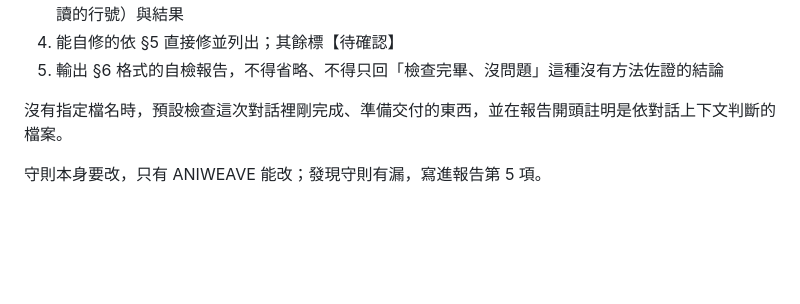
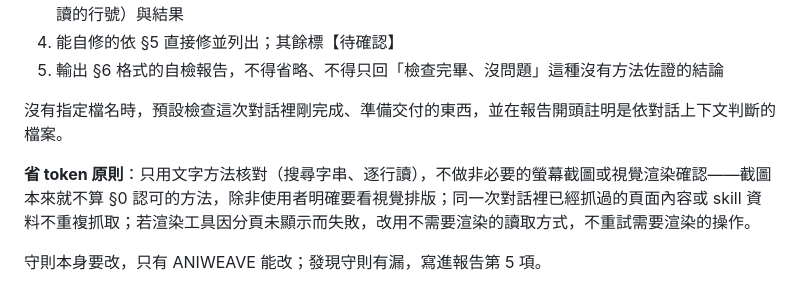
Before and after one commit to victor-aniweave/anima-branding, a Markdown page: anima-delivery-check/SKILL.md, the part around the change. Rendered like a GitHub page; blank space fills up the shorter version.

Commit message:
Add token-saving guidance to §7 execution steps

```diff
--- a/anima-delivery-check/SKILL.md
+++ b/anima-delivery-check/SKILL.md
@@ -157,4 +157,6 @@ description: ANIMA 交付前自檢。在把 ANIMA 相關網頁、文件、簡報
 
 沒有指定檔名時，預設檢查這次對話裡剛完成、準備交付的東西，並在報告開頭註明是依對話上下文判斷的檔案。
 
+**省 token 原則**：只用文字方法核對（搜尋字串、逐行讀），不做非必要的螢幕截圖或視覺渲染確認——截圖本來就不算 §0 認可的方法，除非使用者明確要看視覺排版；同一次對話裡已經抓過的頁面內容或 skill 資料不重複抓取；若渲染工具因分頁未顯示而失敗，改用不需要渲染的讀取方式，不重試需要渲染的操作。
+
 守則本身要改，只有 ANIWEAVE 能改；發現守則有漏，寫進報告第 5 項。
```
